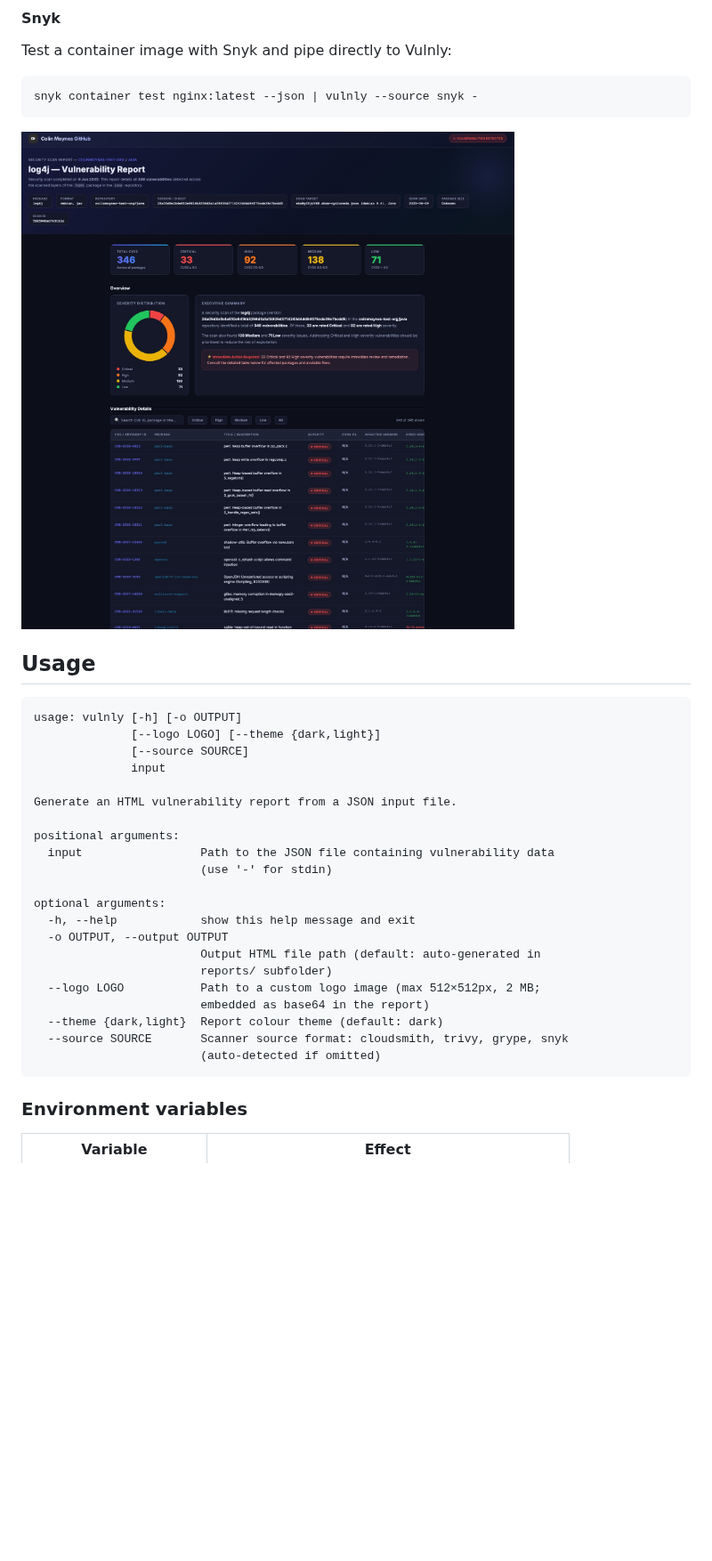
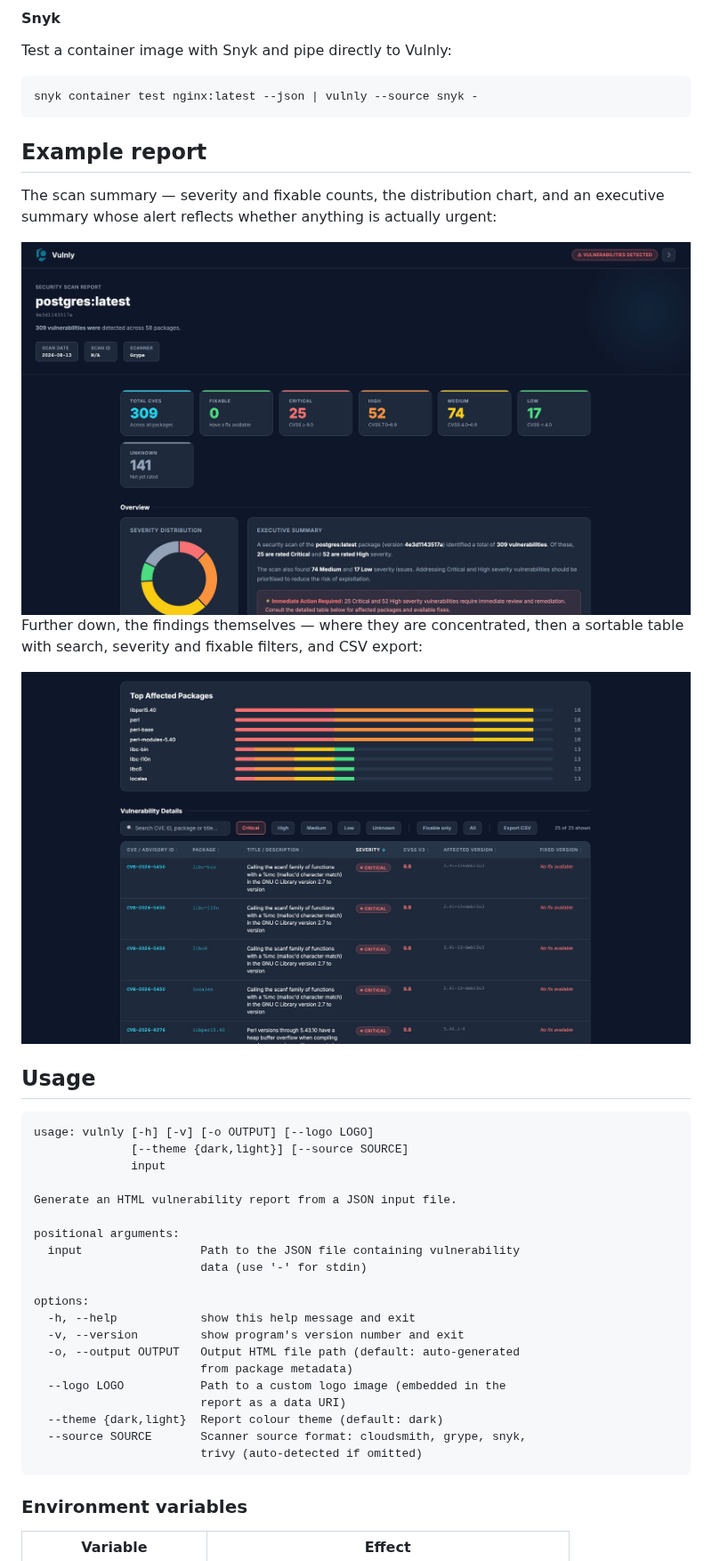
Before and after one commit to colinmoynes/Vulnly, a Markdown page: README.md, the part around one of its changes. Shown at 89% size. Drawn GitHub-style; pictures changed too: assets/readme/example.jpg (added), assets/readme/example2.jpg (added); blank space fills up the shorter version.

Commit message:
chore: update README and assets

````diff
--- a/README.md
+++ b/README.md
@@ -141,32 +143,41 @@ Test a container image with Snyk and pipe directly to Vulnly:
 snyk container test nginx:latest --json | vulnly --source snyk -
 ```
 
-<img src="https://raw.githubusercontent.com/colinmoynes/vulnly/main/assets/report-demo.jpg">
+## Example report
+
+The scan summary — severity and fixable counts, the distribution chart, and an
+executive summary whose alert reflects whether anything is actually urgent:
+
+<img src="https://raw.githubusercontent.com/colinmoynes/vulnly/main/assets/readme/example.jpg" alt="Vulnly report summary: stat cards, severity distribution chart and executive summary">
+
+Further down, the findings themselves — where they are concentrated, then a
+sortable table with search, severity and fixable filters, and CSV export:
+
+<img src="https://raw.githubusercontent.com/colinmoynes/vulnly/main/assets/readme/example2.jpg" alt="Vulnly findings: top affected packages breakdown and the filterable vulnerability table">
 
 ## Usage
 
 ```
-usage: vulnly [-h] [-o OUTPUT]
-              [--logo LOGO] [--theme {dark,light}]
-              [--source SOURCE]
+usage: vulnly [-h] [-v] [-o OUTPUT] [--logo LOGO]
+              [--theme {dark,light}] [--source SOURCE]
               input
 
 Generate an HTML vulnerability report from a JSON input file.
 
 positional arguments:
-  input                 Path to the JSON file containing vulnerability data
-                        (use '-' for stdin)
+  input                 Path to the JSON file containing vulnerability
+                        data (use '-' for stdin)
 
-optional arguments:
+options:
   -h, --help            show this help message and exit
-  -o OUTPUT, --output OUTPUT
-                        Output HTML file path (default: auto-generated in
-                        reports/ subfolder)
-  --logo LOGO           Path to a custom logo image (max 512×512px, 2 MB;
-                        embedded as base64 in the report)
+  -v, --version         show program's version number and exit
+  -o, --output OUTPUT   Output HTML file path (default: auto-generated
+                        from package metadata)
+  --logo LOGO           Path to a custom logo image (embedded in the
+                        report as a data URI)
   --theme {dark,light}  Report colour theme (default: dark)
-  --source SOURCE       Scanner source format: cloudsmith, trivy, grype, snyk
-                        (auto-detected if omitted)
+  --source SOURCE       Scanner source format: cloudsmith, grype, snyk,
+                        trivy (auto-detected if omitted)
 ```
 
 ### Environment variables
````
Also changed, not shown: other parts of README.md (+24 -6 lines).
